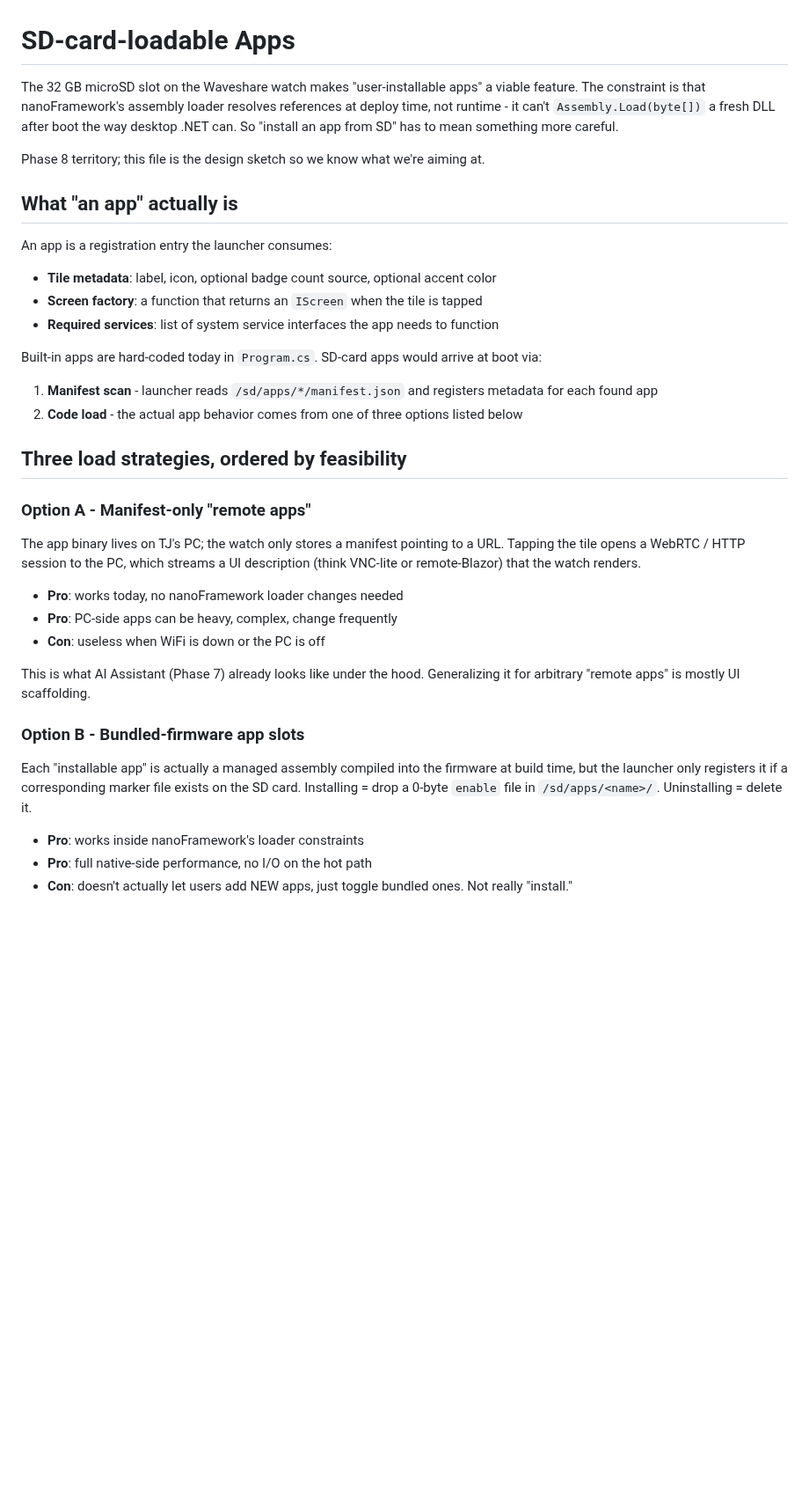
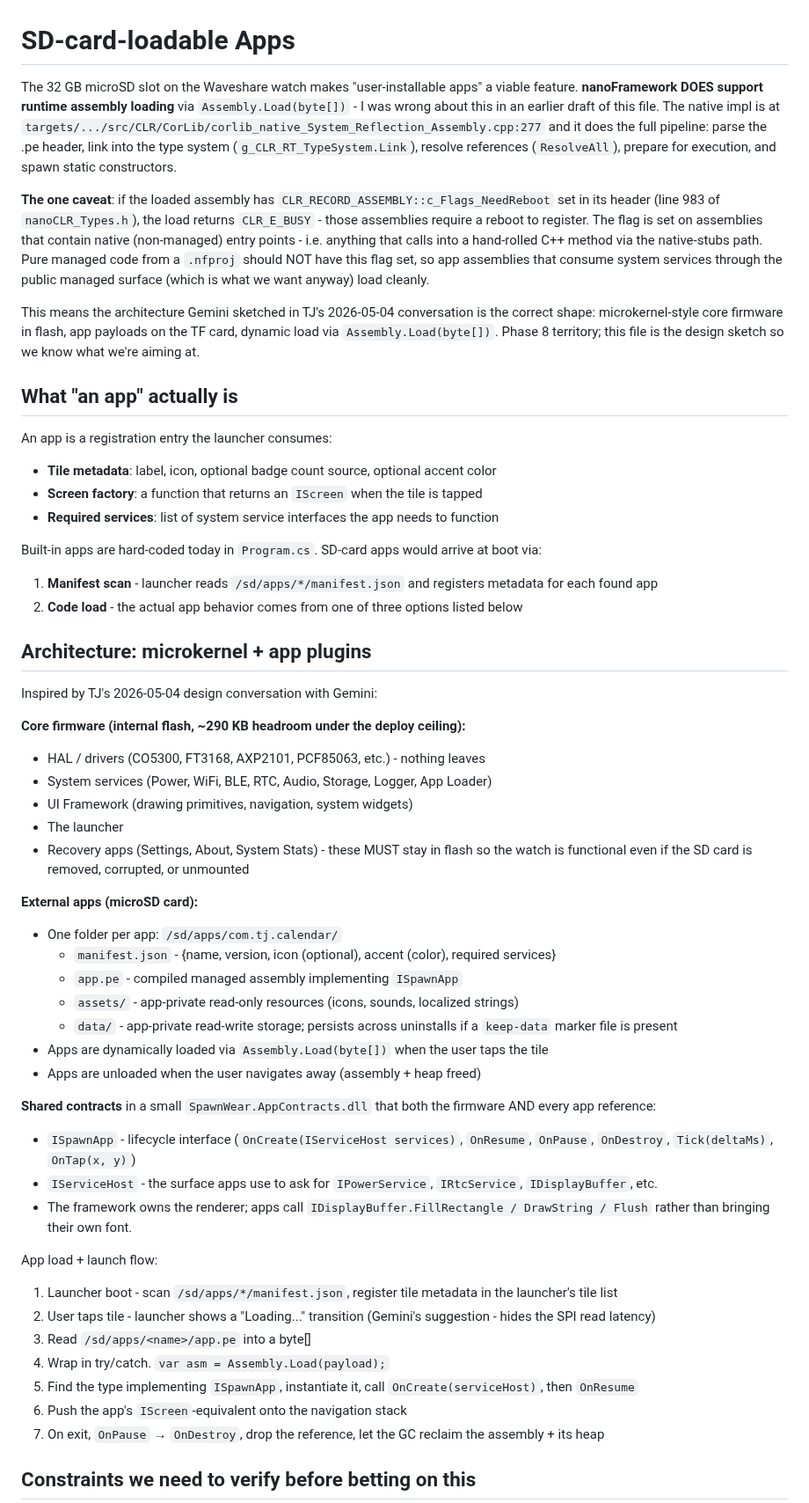
Before and after one commit to LostBeard/SpawnWear, a Markdown page: Plans/sd-card-apps.md, the part around one of its changes. Shown at 88% size. Rendered like a GitHub page; blank space fills up the shorter version.

```diff
--- a/Plans/sd-card-apps.md
+++ b/Plans/sd-card-apps.md
@@ -1,8 +1,10 @@
 # SD-card-loadable Apps
 
-The 32 GB microSD slot on the Waveshare watch makes "user-installable apps" a viable feature. The constraint is that nanoFramework's assembly loader resolves references at deploy time, not runtime - it can't `Assembly.Load(byte[])` a fresh DLL after boot the way desktop .NET can. So "install an app from SD" has to mean something more careful.
+The 32 GB microSD slot on the Waveshare watch makes "user-installable apps" a viable feature. **nanoFramework DOES support runtime assembly loading** via `Assembly.Load(byte[])` - I was wrong about this in an earlier draft of this file. The native impl is at `targets/.../src/CLR/CorLib/corlib_native_System_Reflection_Assembly.cpp:277` and it does the full pipeline: parse the .pe header, link into the type system (`g_CLR_RT_TypeSystem.Link`), resolve references (`ResolveAll`), prepare for execution, and spawn static constructors.
 
-Phase 8 territory; this file is the design sketch so we know what we're aiming at.
+**The one caveat**: if the loaded assembly has `CLR_RECORD_ASSEMBLY::c_Flags_NeedReboot` set in its header (line 983 of `nanoCLR_Types.h`), the load returns `CLR_E_BUSY` - those assemblies require a reboot to register. The flag is set on assemblies that contain native (non-managed) entry points - i.e. anything that calls into a hand-rolled C++ method via the native-stubs path. Pure managed code from a `.nfproj` should NOT have this flag set, so app assemblies that consume system services through the public managed surface (which is what we want anyway) load cleanly.
+
+This means the architecture Gemini sketched in TJ's 2026-05-04 conversation is the correct shape: microkernel-style core firmware in flash, app payloads on the TF card, dynamic load via `Assembly.Load(byte[])`. Phase 8 territory; this file is the design sketch so we know what we're aiming at.
 
 ## What "an app" actually is
 
@@ -17,23 +19,40 @@ Built-in apps are hard-coded today in `Program.cs`. SD-card apps would arrive at
 1. **Manifest scan** - launcher reads `/sd/apps/*/manifest.json` and registers metadata for each found app
 2. **Code load** - the actual app behavior comes from one of three options listed below
 
-## Three load strategies, ordered by feasibility
+## Architecture: microkernel + app plugins
 
-### Option A - Manifest-only "remote apps"
+Inspired by TJ's 2026-05-04 design conversation with Gemini:
 
-The app binary lives on TJ's PC; the watch only stores a manifest pointing to a URL. Tapping the tile opens a WebRTC / HTTP session to the PC, which streams a UI description (think VNC-lite or remote-Blazor) that the watch renders.
+**Core firmware (internal flash, ~290 KB headroom under the deploy ceiling):**
+- HAL / drivers (CO5300, FT3168, AXP2101, PCF85063, etc.) - nothing leaves
+- System services (Power, WiFi, BLE, RTC, Audio, Storage, Logger, App Loader)
+- UI Framework (drawing primitives, navigation, system widgets)
+- The launcher
+- Recovery apps (Settings, About, System Stats) - these MUST stay in flash so the watch is functional even if the SD card is removed, corrupted, or unmounted
 
-- **Pro**: works today, no nanoFramework loader changes needed
-- **Pro**: PC-side apps can be heavy, complex, change frequently
-- **Con**: useless when WiFi is down or the PC is off
+**External apps (microSD card):**
+- One folder per app: `/sd/apps/com.tj.calendar/`
+  - `manifest.json` - {name, version, icon (optional), accent (color), required services}
+  - `app.pe` - compiled managed assembly implementing `ISpawnApp`
+  - `assets/` - app-private read-only resources (icons, sounds, localized strings)
+  - `data/` - app-private read-write storage; persists across uninstalls if a `keep-data` marker file is present
+- Apps are dynamically loaded via `Assembly.Load(byte[])` when the user taps the tile
+- Apps are unloaded when the user navigates away (assembly + heap freed)
 
-This is what AI Assistant (Phase 7) already looks like under the hood. Generalizing it for arbitrary "remote apps" is mostly UI scaffolding.
+**Shared contracts** in a small `SpawnWear.AppContracts.dll` that both the firmware AND every app reference:
+- `ISpawnApp` - lifecycle interface (`OnCreate(IServiceHost services)`, `OnResume`, `OnPause`, `OnDestroy`, `Tick(deltaMs)`, `OnTap(x, y)`)
+- `IServiceHost` - the surface apps use to ask for `IPowerService`, `IRtcService`, `IDisplayBuffer`, etc.
+- The framework owns the renderer; apps call `IDisplayBuffer.FillRectangle / DrawString / Flush` rather than bringing their own font.
 
-### Option B - Bundled-firmware app slots
+App load + launch flow:
 
-Each "installable app" is actually a managed assembly compiled into the firmware at build time, but the launcher only registers it if a corresponding marker file exists on the SD card. Installing = drop a 0-byte `enable` file in `/sd/apps/<name>/`. Uninstalling = delete it.
+1. Launcher boot - scan `/sd/apps/*/manifest.json`, register tile metadata in the launcher's tile list
+2. User taps tile - launcher shows a "Loading..." transition (Gemini's suggestion - hides the SPI read latency)
+3. Read `/sd/apps/<name>/app.pe` into a byte[]
+4. Wrap in try/catch. `var asm = Assembly.Load(payload);`
+5. Find the type implementing `ISpawnApp`, instantiate it, call `OnCreate(serviceHost)`, then `OnResume`
+6. Push the app's `IScreen`-equivalent onto the navigation stack
+7. On exit, `OnPause` → `OnDestroy`, drop the reference, let the GC reclaim the assembly + its heap
 
-- **Pro**: works inside nanoFramework's loader constraints
-- **Pro**: full native-side performance, no I/O on the hot path
-- **Con**: doesn't actually let users add NEW apps, just toggle bundled ones. Not really "install."
+## Constraints we need to verify before betting on this
 
```
Also changed, not shown: other parts of Plans/sd-card-apps.md (+23 -19 lines).
